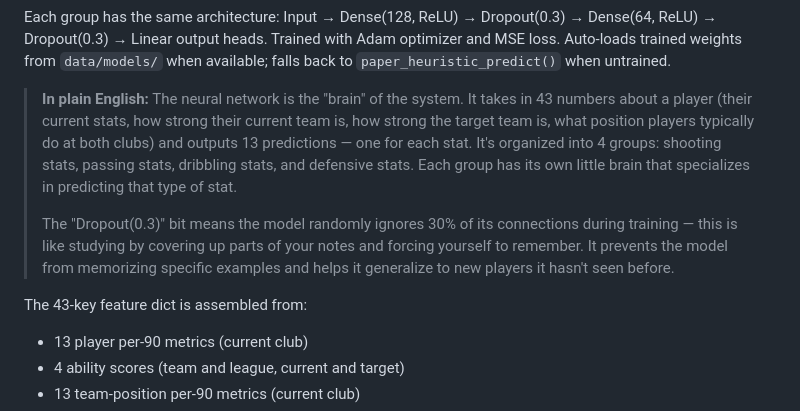
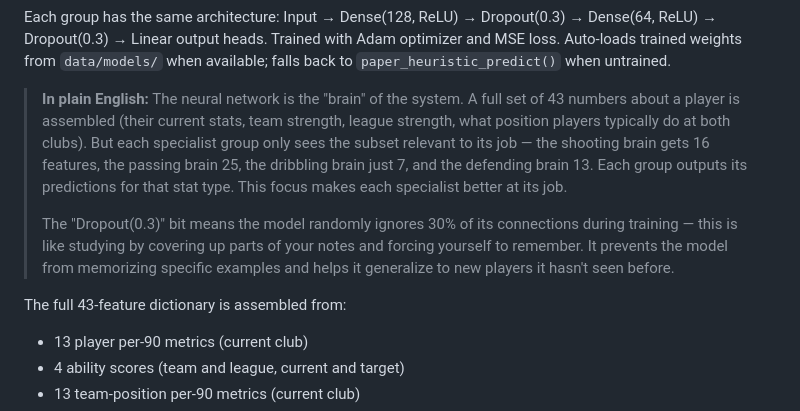
Before and after one commit to saaleh-a/transferscope, a Markdown page: WHITEPAPER.md, the part around the change. Drawn GitHub-style.

```diff
--- a/WHITEPAPER.md
+++ b/WHITEPAPER.md
@@ -128,11 +128,11 @@ This means a player at a worse team **can improve or decline** at a bigger team,
 
 Each group has the same architecture: Input → Dense(128, ReLU) → Dropout(0.3) → Dense(64, ReLU) → Dropout(0.3) → Linear output heads. Trained with Adam optimizer and MSE loss. Auto-loads trained weights from `data/models/` when available; falls back to `paper_heuristic_predict()` when untrained.
 
-> **In plain English:** The neural network is the "brain" of the system. It takes in 43 numbers about a player (their current stats, how strong their current team is, how strong the target team is, what position players typically do at both clubs) and outputs 13 predictions — one for each stat. It's organized into 4 groups: shooting stats, passing stats, dribbling stats, and defensive stats. Each group has its own little brain that specializes in predicting that type of stat.
+> **In plain English:** The neural network is the "brain" of the system. A full set of 43 numbers about a player is assembled (their current stats, team strength, league strength, what position players typically do at both clubs). But each specialist group only sees the subset relevant to its job — the shooting brain gets 16 features, the passing brain 25, the dribbling brain just 7, and the defending brain 13. Each group outputs its predictions for that stat type. This focus makes each specialist better at its job.
 >
 > The "Dropout(0.3)" bit means the model randomly ignores 30% of its connections during training — this is like studying by covering up parts of your notes and forcing yourself to remember. It prevents the model from memorizing specific examples and helps it generalize to new players it hasn't seen before.
 
-The 43-key feature dict is assembled from:
+The full 43-feature dictionary is assembled from:
 - 13 player per-90 metrics (current club)
 - 4 ability scores (team and league, current and target)
 - 13 team-position per-90 metrics (current club)
```
Also changed, not shown: METHODOLOGY.md (+2 -2 lines).
